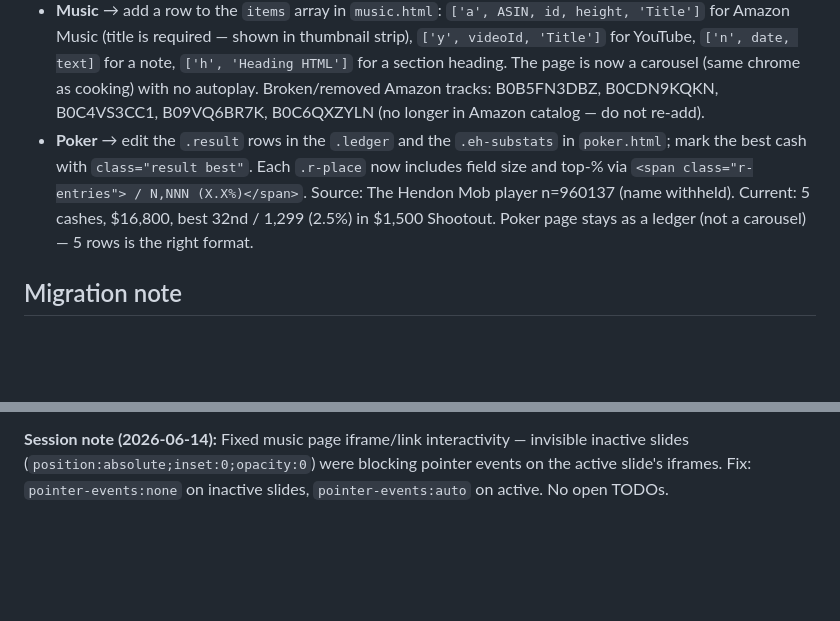
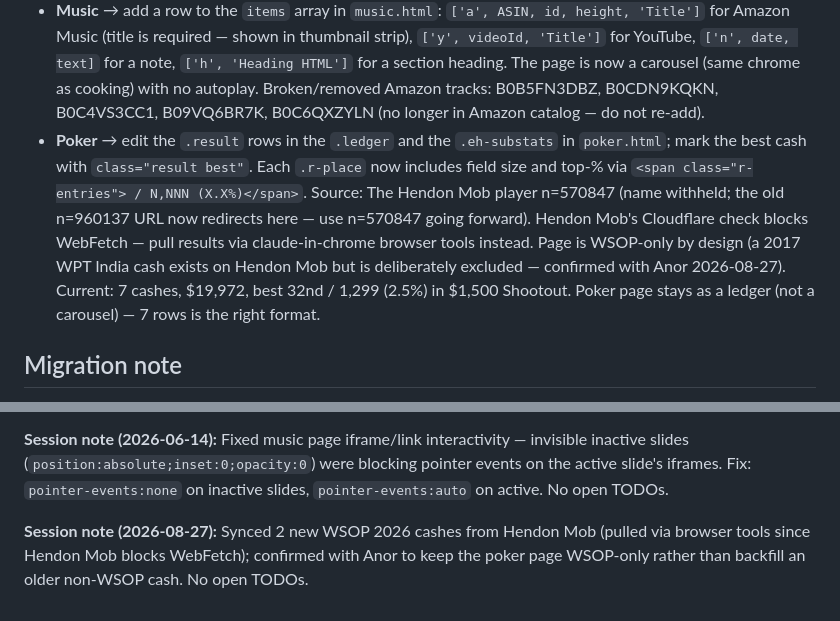
Before and after one commit to anoren17/anoren.me, a Markdown page: CLAUDE.md, 2 parts joined by grey strips. Rendered like a GitHub page; blank space fills up the shorter version.

Commit message:
Docs: session note 2026-08-27 — poker sync, Hendon Mob URL fix
Updated poker section with new 7-cash/\$19,972 totals, corrected the
Hendon Mob player URL (960137 now redirects to 570847), and noted the
WSOP-only scope decision confirmed with Anor.

Co-Authored-By: Claude Opus 4.8 <noreply@anthropic.com>

```diff
--- a/CLAUDE.md
+++ b/CLAUDE.md
@@ -82,9 +82,12 @@ CNAME             Custom-domain marker for GitHub Pages
   B0CDN9KQKN, B0C4VS3CC1, B09VQ6BR7K, B0C6QXZYLN (no longer in Amazon catalog — do not re-add).
 - **Poker** → edit the `.result` rows in the `.ledger` and the `.eh-substats` in `poker.html`; mark the
   best cash with `class="result best"`. Each `.r-place` now includes field size and top-% via
-  `<span class="r-entries"> / N,NNN (X.X%)</span>`. Source: The Hendon Mob player n=960137 (name withheld).
-  Current: 5 cashes, $16,800, best 32nd / 1,299 (2.5%) in $1,500 Shootout. Poker page stays as a ledger
-  (not a carousel) — 5 rows is the right format.
+  `<span class="r-entries"> / N,NNN (X.X%)</span>`. Source: The Hendon Mob player n=570847 (name
+  withheld; the old n=960137 URL now redirects here — use n=570847 going forward). Hendon Mob's
+  Cloudflare check blocks WebFetch — pull results via claude-in-chrome browser tools instead.
+  Page is WSOP-only by design (a 2017 WPT India cash exists on Hendon Mob but is deliberately
+  excluded — confirmed with Anor 2026-08-27). Current: 7 cashes, $19,972, best 32nd / 1,299 (2.5%)
+  in $1,500 Shootout. Poker page stays as a ledger (not a carousel) — 7 rows is the right format.
 
 ## Migration note
 This replaced a Google Sites site (sites.google.com). Old pages: Home, Cooking Pan, Music,
@@ -109,3 +112,5 @@ music embeds; converted music feed to carousel (matching cooking). Next: none
 enforced via API); added home tagline. Site is fully live and secure at https://anoren.me.
 
 **Session note (2026-06-14):** Fixed music page iframe/link interactivity — invisible inactive slides (`position:absolute;inset:0;opacity:0`) were blocking pointer events on the active slide's iframes. Fix: `pointer-events:none` on inactive slides, `pointer-events:auto` on active. No open TODOs.
+
+**Session note (2026-08-27):** Synced 2 new WSOP 2026 cashes from Hendon Mob (pulled via browser tools since Hendon Mob blocks WebFetch); confirmed with Anor to keep the poker page WSOP-only rather than backfill an older non-WSOP cash. No open TODOs.
```
